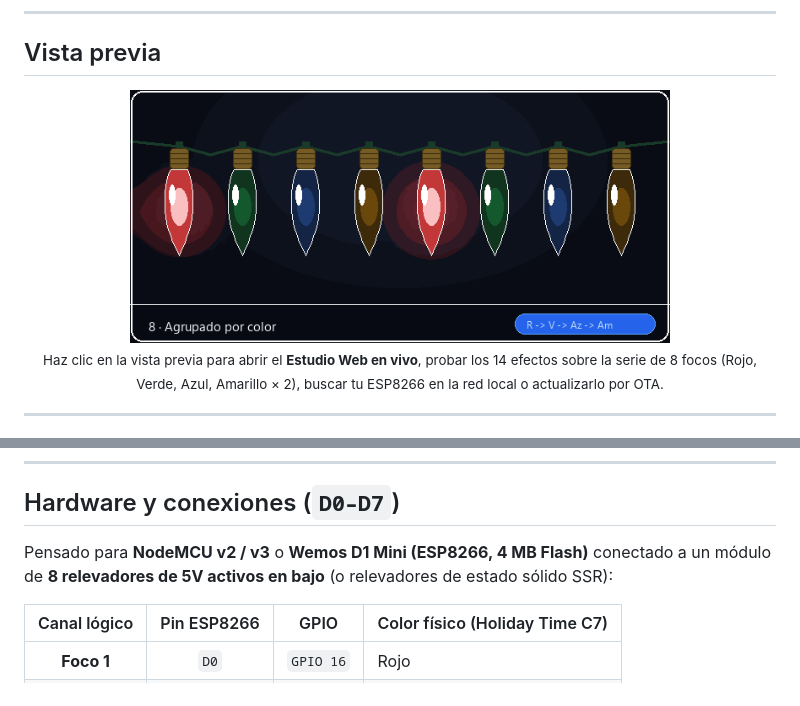
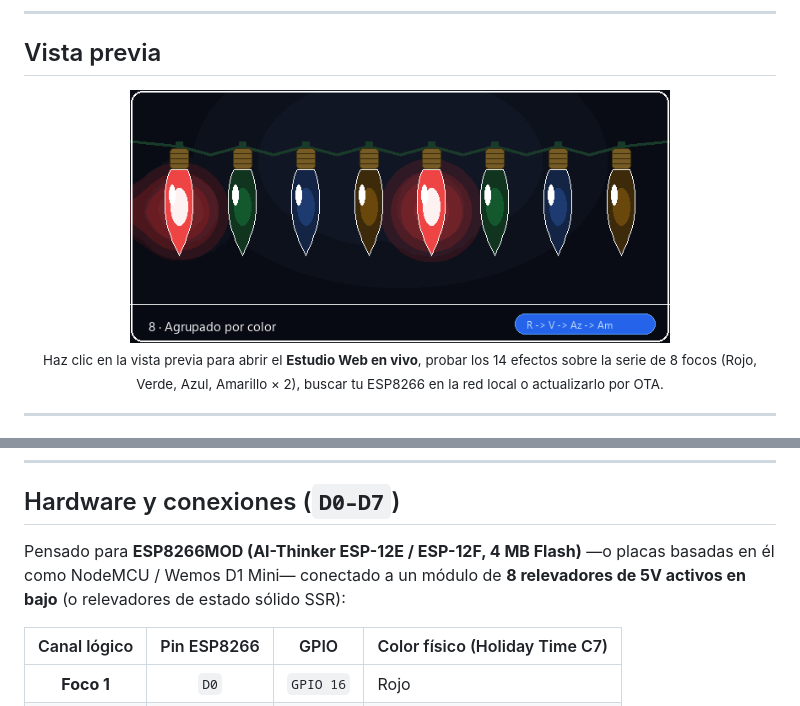
Before and after one commit to AlexGremory255/focos-c7, a Markdown page: README.md, 2 parts joined by grey strips. GitHub-like rendering; pictures changed too: docs/preview.gif.

```diff
--- a/README.md
+++ b/README.md
@@ -62,7 +62,7 @@ Controlador Wi-Fi de **8 canales** para serie de luces **Holiday Time (8 Focos L
 
 ## Hardware y conexiones (`D0–D7`)
 
-Pensado para **NodeMCU v2 / v3** o **Wemos D1 Mini (ESP8266, 4 MB Flash)** conectado a un módulo de **8 relevadores de 5V activos en bajo** (o relevadores de estado sólido SSR):
+Pensado para **ESP8266MOD (AI-Thinker ESP-12E / ESP-12F, 4 MB Flash)** —o placas basadas en él como NodeMCU / Wemos D1 Mini— conectado a un módulo de **8 relevadores de 5V activos en bajo** (o relevadores de estado sólido SSR):
 
 | Canal lógico | Pin ESP8266 | GPIO | Color físico (Holiday Time C7) |
 | :---: | :---: | :---: | :--- |
```
Also changed, not shown: 5 other files.
